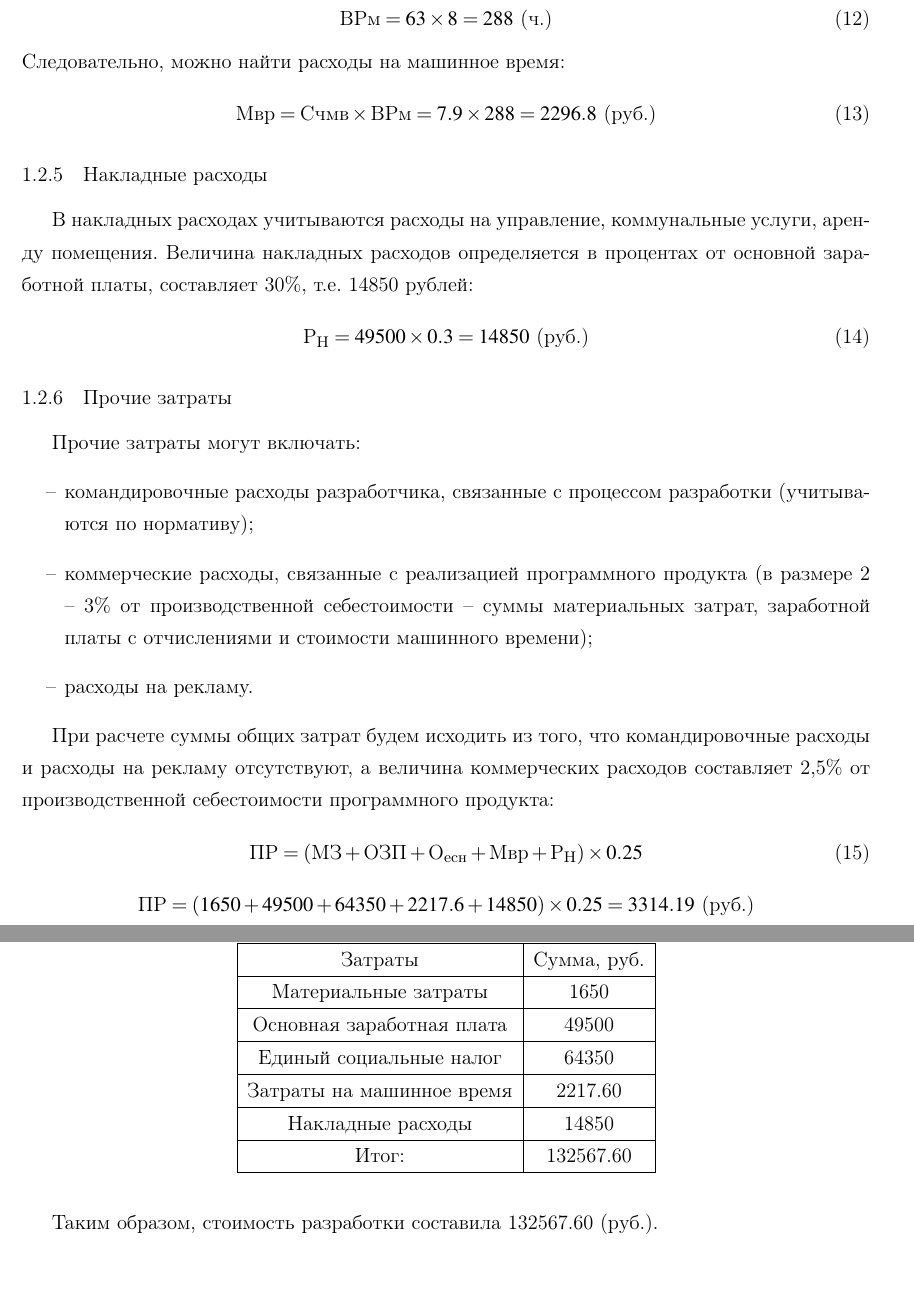
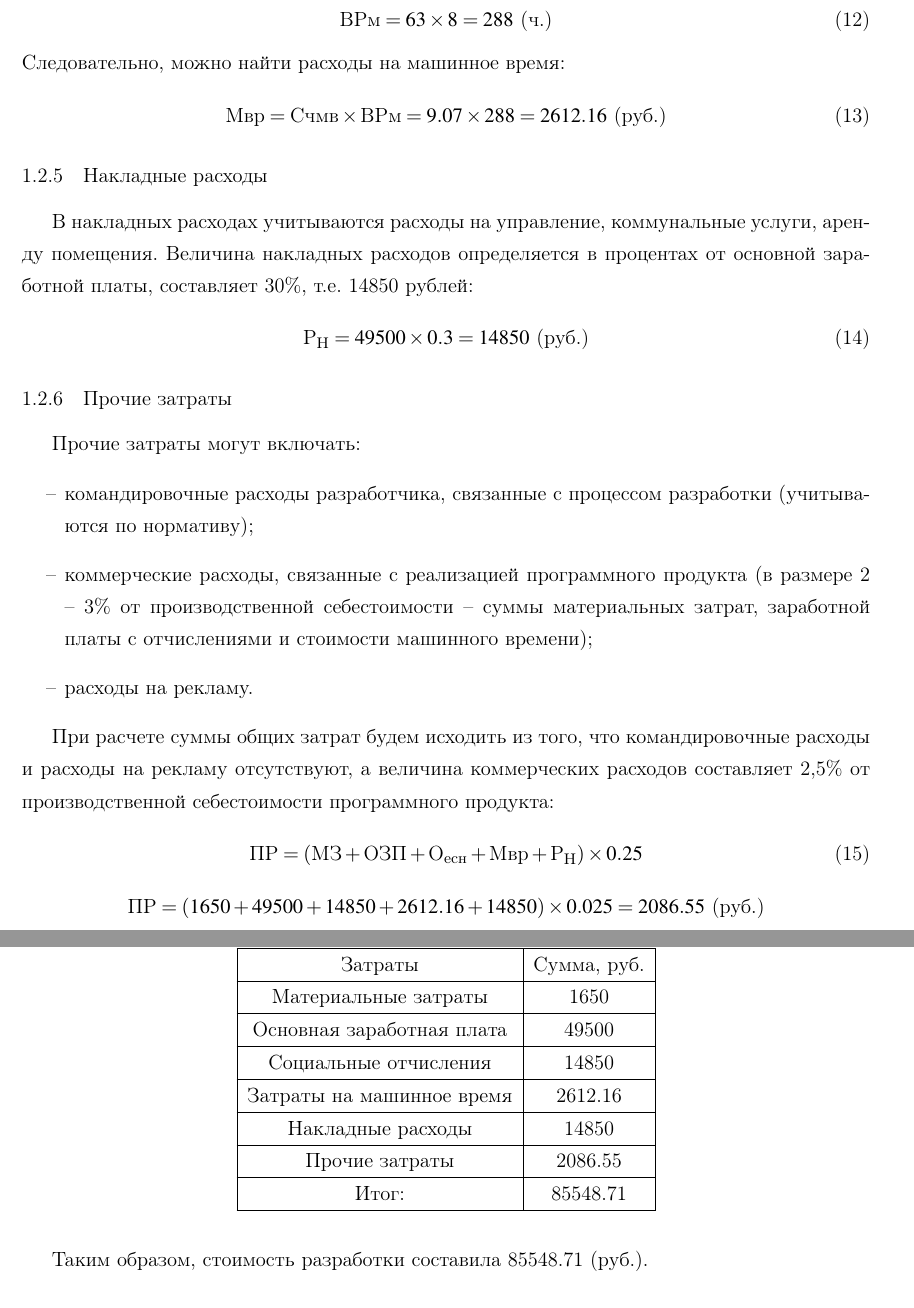
Before and after one commit to NullaWhale/VKR-TeX, a LaTeX document (economic/economic.tex): two parts of pages 4 and 5 of 6, joined at a grey line, cut so that both start at the same text, the shorter picture padded with empty space. Compiled offline with pdfLaTeX.

Commit message:
Clean calcs

```diff
--- a/economic/economic.tex
+++ b/economic/economic.tex
@@ -160,7 +160,7 @@ $\text{Ц}_\text{ср}$ – цена среды разработки (840 руб
 Следовательно, можно найти расходы на машинное время:
 \begin{equation}
 \label{form11}
-	\text{Мвр}=\text{Счмв}\times\text{ВРм}=7.9\times 288 = 2296.8\text{ (руб.)}
+	\text{Мвр}=\text{Счмв}\times\text{ВРм}=9.07\times 288 = 2612.16\text{ (руб.)}
 \end{equation}
 \subsubsection{Накладные расходы}
 В накладных расходах учитываются расходы на управление, коммунальные услуги, аренду помещения. Величина накладных расходов определяется в процентах от основной заработной платы, составляет 30\%, т.е. 14850 рублей:
@@ -181,7 +181,7 @@ $\text{Ц}_\text{ср}$ – цена среды разработки (840 руб
 \label{form13}
 	\text{ПР}=(\text{МЗ}+\text{ОЗП}+\text{О}_\text{есн}+\text{Мвр}+\text{Р}_\text{Н})\times 0.25
 \end{equation}
-$$\text{ПР}=(1650+49500+64350+2217.6+14850)\times 0.25=3314.19\text{ (руб.)}$$
+$$\text{ПР}=(1650+49500+14850+2612.16+14850)\times 0.025=2086.55\text{ (руб.)}$$
 
 \subsubsection{Определение себестоимости разрабатываемой подсистемы}
 Себестоимость разработки программного средства представляет собой сумму затрат по экономическим элементам, приведенным в таблице 1.\par
@@ -193,14 +193,15 @@ $$\text{ПР}=(1650+49500+64350+2217.6+14850)\times 0.25=3314.19\text{ (руб.)
   Затраты & Сумма, руб. \\\hline
   Материальные затраты & 1650 \\\hline
   Основная заработная плата & 49500 \\\hline
-  Единый социальные налог & 64350 \\\hline
-  Затраты на машинное время & 2217.60 \\\hline
+  Социальные отчисления & 14850 \\\hline
+  Затраты на машинное время & 2612.16 \\\hline
   Накладные расходы & 14850 \\\hline
-  Итог: & 132567.60 \\
+  Прочие затраты & 2086.55 \\\hline
+  Итог: & 85548.71 \\
   \hline
   \end{tabular}
 \end{table}\par
-Таким образом, стоимость разработки составила 132567.60 (руб.).\par
+Таким образом, стоимость разработки составила 85548.71 (руб.).\par
 
 \subsubsection{Определение цены разрабатываемой подсистемы}
 Разрабатываемая подсистема попадает в следующую версию «Web-Исполнения бюджета». На данный момент заказ на неё оформлен 8 заказчиками.\par
```
Also changed, not shown: economic/economic.tex (10 more changed lines).
